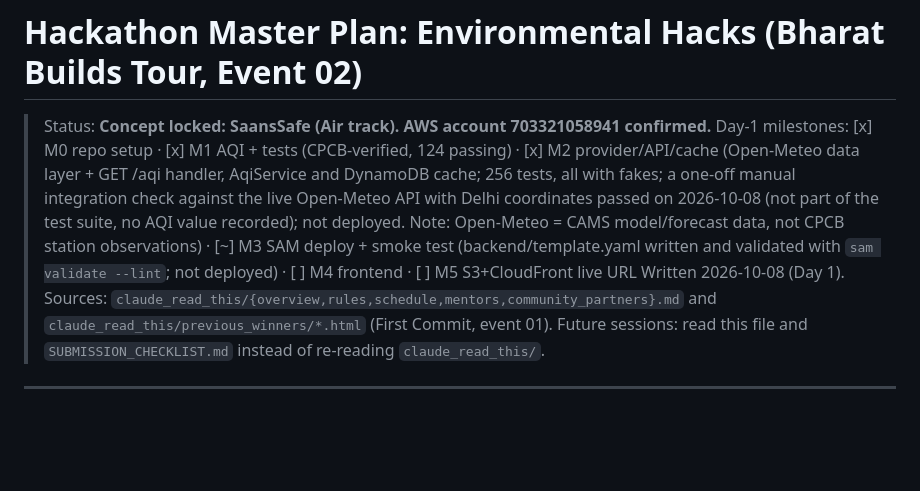
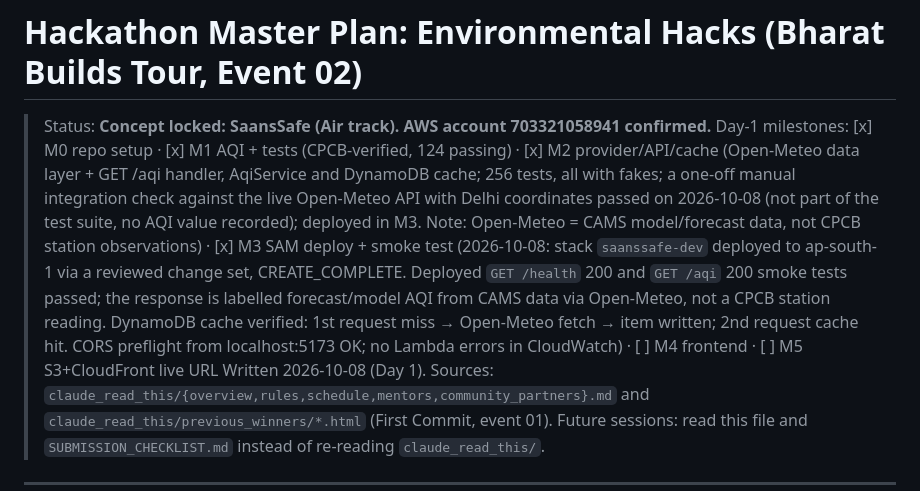
Before and after one commit to bled1908/SaansSafe, a Markdown page: HACKATHON_MASTER_PLAN.md, the part around the change. Rendered like a GitHub page; blank space fills up the shorter version.

```diff
--- a/HACKATHON_MASTER_PLAN.md
+++ b/HACKATHON_MASTER_PLAN.md
@@ -1,7 +1,7 @@
 # Hackathon Master Plan: Environmental Hacks (Bharat Builds Tour, Event 02)
 
 > Status: **Concept locked: SaansSafe (Air track). AWS account 703321058941 confirmed.**
-> Day-1 milestones: [x] M0 repo setup · [x] M1 AQI + tests (CPCB-verified, 124 passing) · [x] M2 provider/API/cache (Open-Meteo data layer + GET /aqi handler, AqiService and DynamoDB cache; 256 tests, all with fakes; a one-off manual integration check against the live Open-Meteo API with Delhi coordinates passed on 2026-10-08 (not part of the test suite, no AQI value recorded); not deployed. Note: Open-Meteo = CAMS model/forecast data, not CPCB station observations) · [~] M3 SAM deploy + smoke test (backend/template.yaml written and validated with `sam validate --lint`; not deployed) · [ ] M4 frontend · [ ] M5 S3+CloudFront live URL
+> Day-1 milestones: [x] M0 repo setup · [x] M1 AQI + tests (CPCB-verified, 124 passing) · [x] M2 provider/API/cache (Open-Meteo data layer + GET /aqi handler, AqiService and DynamoDB cache; 256 tests, all with fakes; a one-off manual integration check against the live Open-Meteo API with Delhi coordinates passed on 2026-10-08 (not part of the test suite, no AQI value recorded); deployed in M3. Note: Open-Meteo = CAMS model/forecast data, not CPCB station observations) · [x] M3 SAM deploy + smoke test (2026-10-08: stack `saanssafe-dev` deployed to ap-south-1 via a reviewed change set, CREATE_COMPLETE. Deployed `GET /health` 200 and `GET /aqi` 200 smoke tests passed; the response is labelled forecast/model AQI from CAMS data via Open-Meteo, not a CPCB station reading. DynamoDB cache verified: 1st request miss → Open-Meteo fetch → item written; 2nd request cache hit. CORS preflight from localhost:5173 OK; no Lambda errors in CloudWatch) · [ ] M4 frontend · [ ] M5 S3+CloudFront live URL
 > Written 2026-10-08 (Day 1). Sources: `claude_read_this/{overview,rules,schedule,mentors,community_partners}.md` and `claude_read_this/previous_winners/*.html` (First Commit, event 01).
 > Future sessions: read this file and `SUBMISSION_CHECKLIST.md` instead of re-reading `claude_read_this/`.
 
```
Also changed, not shown: CLAUDE.md (+5 -3 lines).
